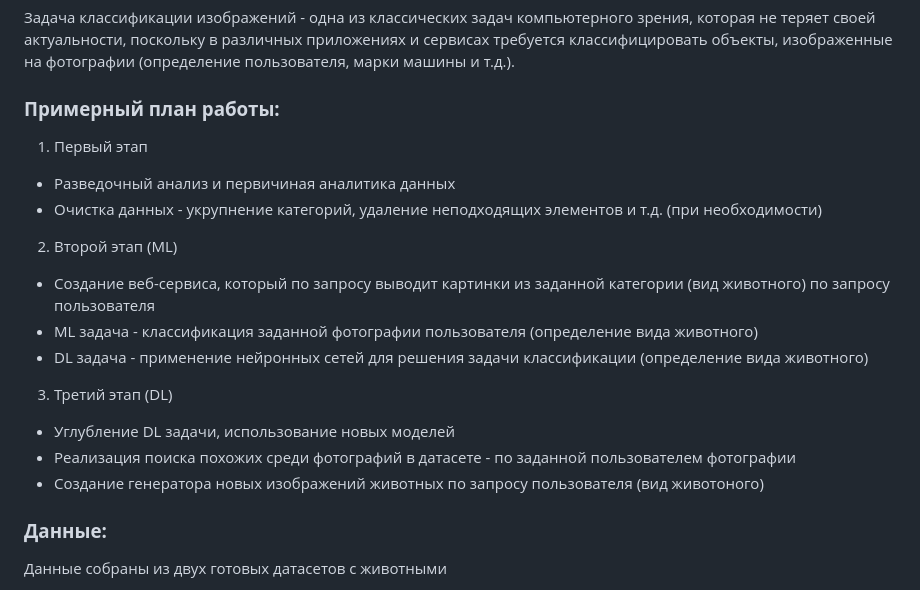
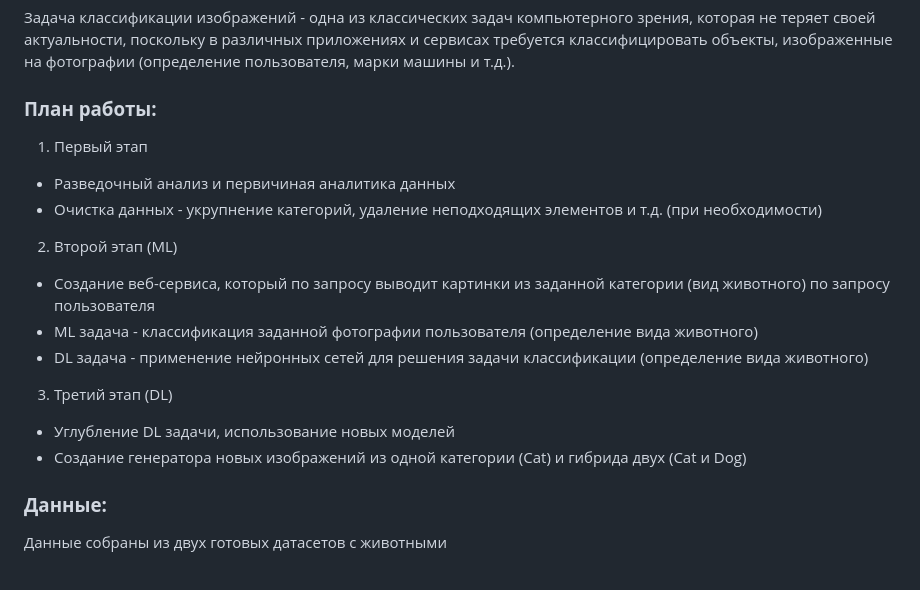
Before and after one commit to hserocks/movs_classification_2023, a Markdown page: README.md, the part around the change. GitHub-like rendering.

```diff
--- a/README.md
+++ b/README.md
@@ -10,7 +10,7 @@
 которая не теряет своей актуальности, поскольку в различных приложениях и сервисах
 требуется классифицировать объекты, изображенные на фотографии (определение пользователя, марки машины и т.д.).
 
-### **Примерный план работы:**
+### **План работы:**
 
 1. Первый этап
 - Разведочный анализ и первичиная аналитика данных
@@ -23,8 +23,7 @@
 
 3. Третий этап (DL)
 - Углубление DL задачи, использование новых моделей
-- Реализация поиска похожих среди фотографий в датасете - по заданной пользователем фотографии
-- Создание генератора новых изображений животных по запросу пользователя (вид животоного)
+- Создание генератора новых изображений из одной категории (Cat) и гибрида двух (Cat и Dog)
 
 
 ### **Данные:**
```
